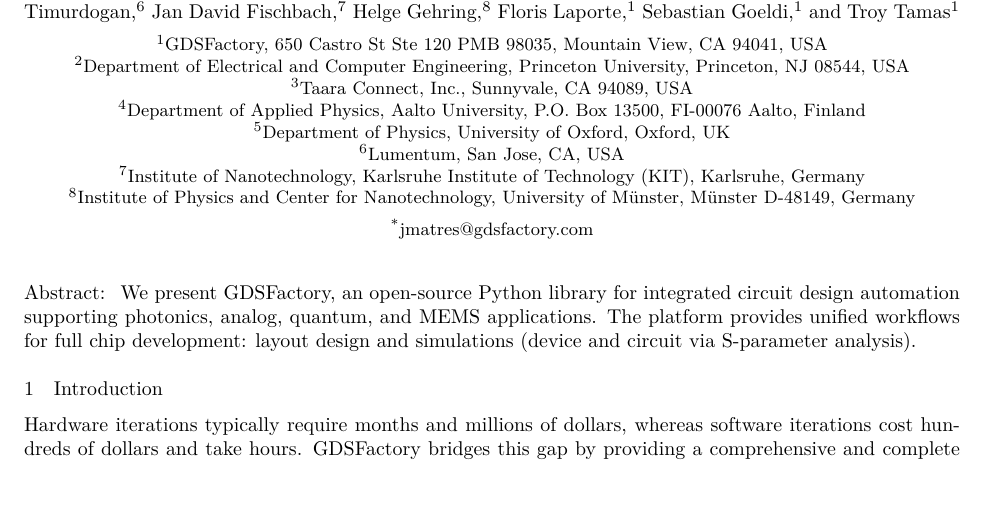
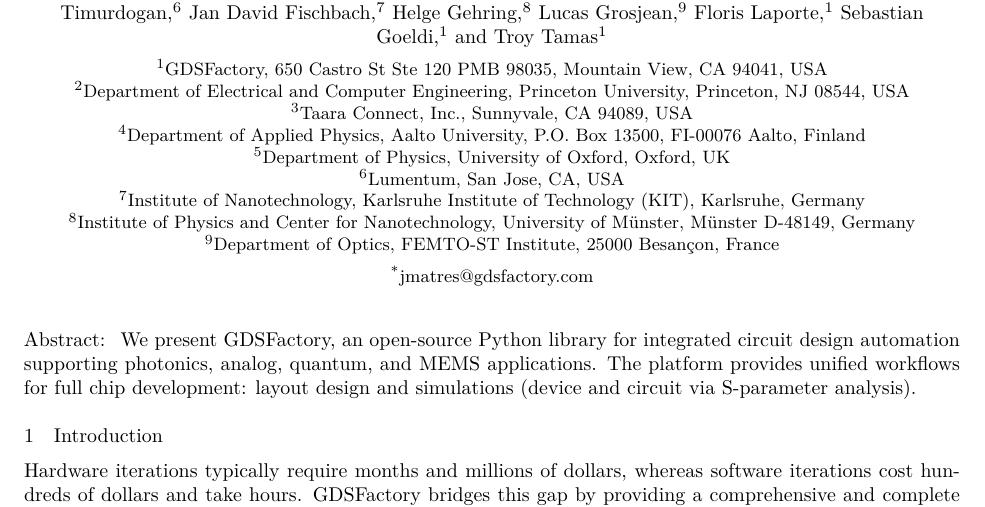
Before and after one commit to gdsfactory/gdsfactory-paper-cleo26, a LaTeX paper (gdsfactory.tex): part of page 1 of 3, cut so that both start at the same text. Compiled offline with XeLaTeX.

Commit message:
deploy: 29b45c784409a9dc16015ea662c0c154102b9a9b

```diff
--- a/gdsfactory.tex
+++ b/gdsfactory.tex
@@ -31,7 +31,7 @@
 
 \title{GDSFactory: An Open-Source Python Library for Chip Design and Simulation}
 
-\author{Joaquin Matres,\authormark{1,*} Simon Bilodeau,\authormark{2} Niko Savola,\authormark{3,4} Marc de Cea,\authormark{3} Wai Kwan Yeung,\authormark{5} Erman Timurdogan,\authormark{6} Jan David Fischbach,\authormark{7} Helge Gehring,\authormark{8} Floris Laporte,\authormark{1} Sebastian Goeldi,\authormark{1} and Troy Tamas\authormark{1}}
+\author{Joaquin Matres,\authormark{1,*} Simon Bilodeau,\authormark{2} Niko Savola,\authormark{3,4} Marc de Cea,\authormark{3} Wai Kwan Yeung,\authormark{5} Erman Timurdogan,\authormark{6} Jan David Fischbach,\authormark{7} Helge Gehring,\authormark{8} Lucas Grosjean,\authormark{9} Floris Laporte,\authormark{1} Sebastian Goeldi,\authormark{1} and Troy Tamas\authormark{1}}
 
 \address{\authormark{1}GDSFactory, 650 Castro St Ste 120 PMB 98035, Mountain View, CA 94041, USA\\
 \authormark{2}Department of Electrical and Computer Engineering, Princeton University, Princeton, NJ 08544, USA\\
@@ -40,7 +40,8 @@
 \authormark{5}Department of Physics, University of Oxford, Oxford, UK\\
 \authormark{6}Lumentum, San Jose, CA, USA\\
 \authormark{7}Institute of Nanotechnology, Karlsruhe Institute of Technology (KIT), Karlsruhe, Germany\\
-\authormark{8}Institute of Physics and Center for Nanotechnology, University of Münster, Münster D-48149, Germany}
+\authormark{8}Institute of Physics and Center for Nanotechnology, University of Münster, Münster D-48149, Germany\\
+\authormark{9}Department of Optics, FEMTO-ST Institute, 25000 Besançon, France}
 
 \email{\authormark{*}jmatres@gdsfactory.com}
 
```
Also changed, not shown: gdsfactory.pdf, 1 other file.
